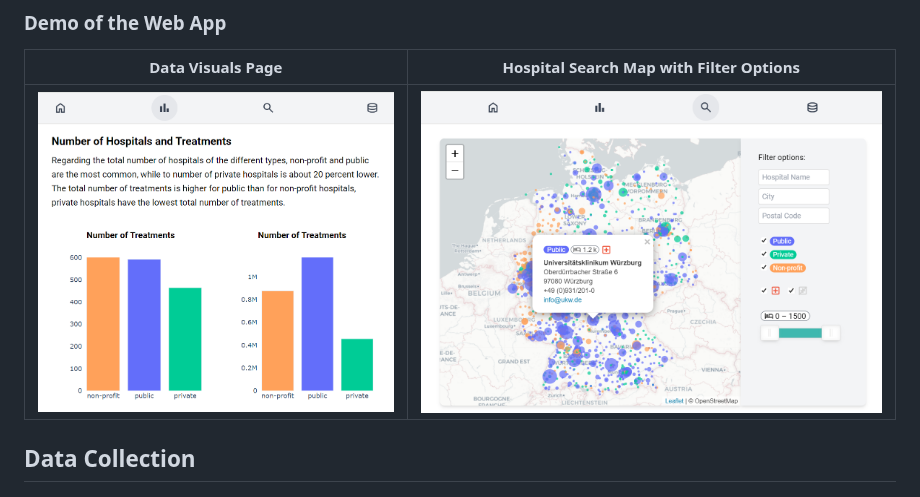
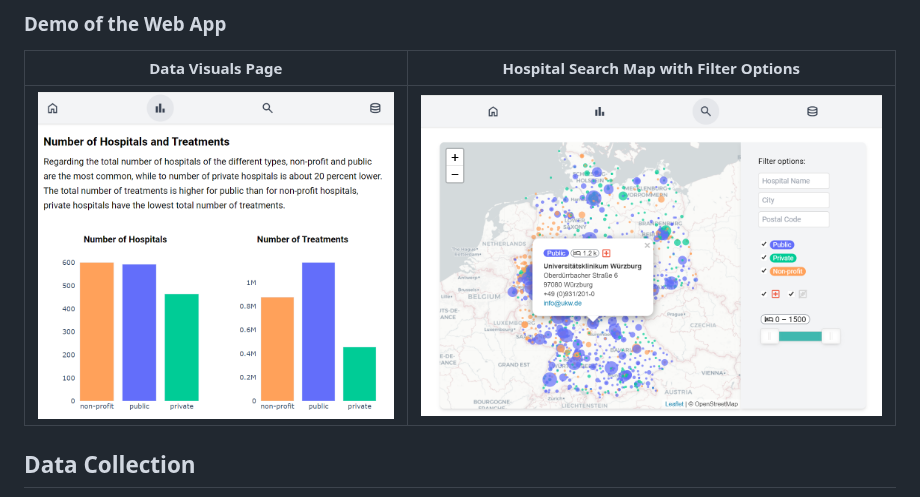
Before and after one commit to tobiasuihlein/hospital_register, a Markdown page: README.md, the part around the change. Rendered like a GitHub page.

```diff
--- a/README.md
+++ b/README.md
@@ -13,7 +13,7 @@ The project was conducted in the context of the Ironhack Data Analytics Bootcamp
 ### Demo of the Web App
 Data Visuals Page           |  Hospital Search Map with Filter Options
 :-------------------------:|:-------------------------:
-<img src="resources/images/app_demo/django_app_data.png?raw=true" alt="Demo image of the django web app" title="Data Charts Web App Demo" width="400" /> | <img src="resources/images/app_demo/django_app_search.png?raw=true" alt="Demo image of the django web app" title="Search Web App Demo" width="520" />
+<img src="resources/images/app_demo/django_app_data_2.png?raw=true" alt="Demo image of the django web app" title="Data Charts Web App Demo" width="400" /> | <img src="resources/images/app_demo/django_app_search.png?raw=true" alt="Demo image of the django web app" title="Search Web App Demo" width="520" />
 
 ## Data Collection
 Data was collected from [bundes-klinik-atlas.de](https://bundes-klinik-atlas.de) using Python with various libraries, such as BeautifulSoup and requests, for both API interactions and web scraping.
```
